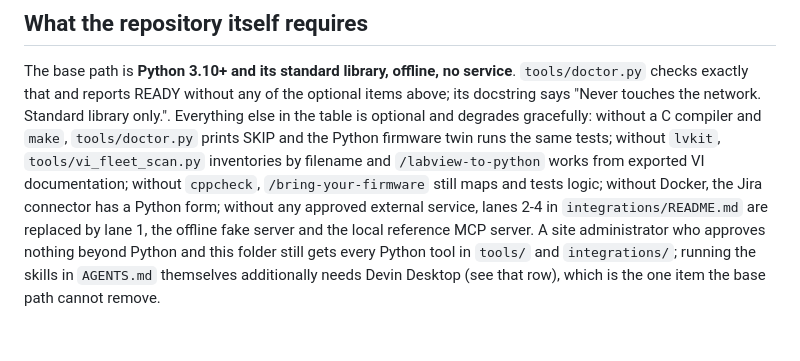
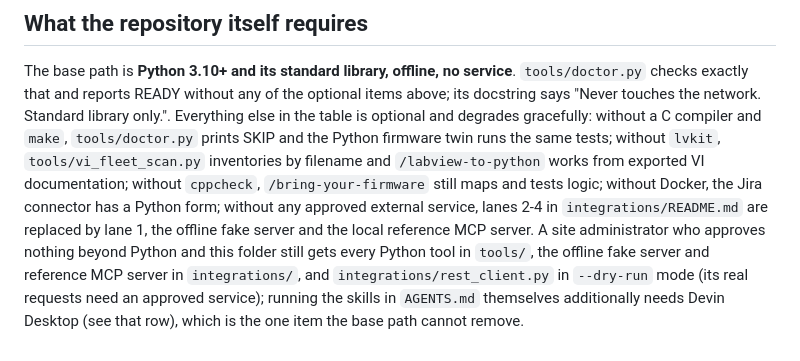
Before and after one commit to COG-GTM/AI-ENABLEMENT-ON-SITE, a Markdown page: integrations/tool-approval-status.md, the part around the change. Drawn GitHub-style.

Commit message:
Closing paragraph: scope offline claim to dry-run for rest_client
Co-Authored-By: Jake Cosme <jake@cognition.ai>

```diff
--- a/integrations/tool-approval-status.md
+++ b/integrations/tool-approval-status.md
@@ -134,6 +134,7 @@ works from exported VI documentation; without `cppcheck`, `/bring-your-firmware`
 tests logic; without Docker, the Jira connector has a Python form; without any approved external
 service, lanes 2-4 in `integrations/README.md` are replaced by lane 1, the offline fake server and
 the local reference MCP server. A site administrator who approves nothing beyond Python and this
-folder still gets every Python tool in `tools/` and `integrations/`; running the skills in `AGENTS.md`
-themselves additionally needs Devin Desktop (see that row), which is the one item the base path
-cannot remove.
+folder still gets every Python tool in `tools/`, the offline fake server and reference MCP server in
+`integrations/`, and `integrations/rest_client.py` in `--dry-run` mode (its real requests need an
+approved service); running the skills in `AGENTS.md` themselves additionally needs Devin Desktop (see
+that row), which is the one item the base path cannot remove.
```
